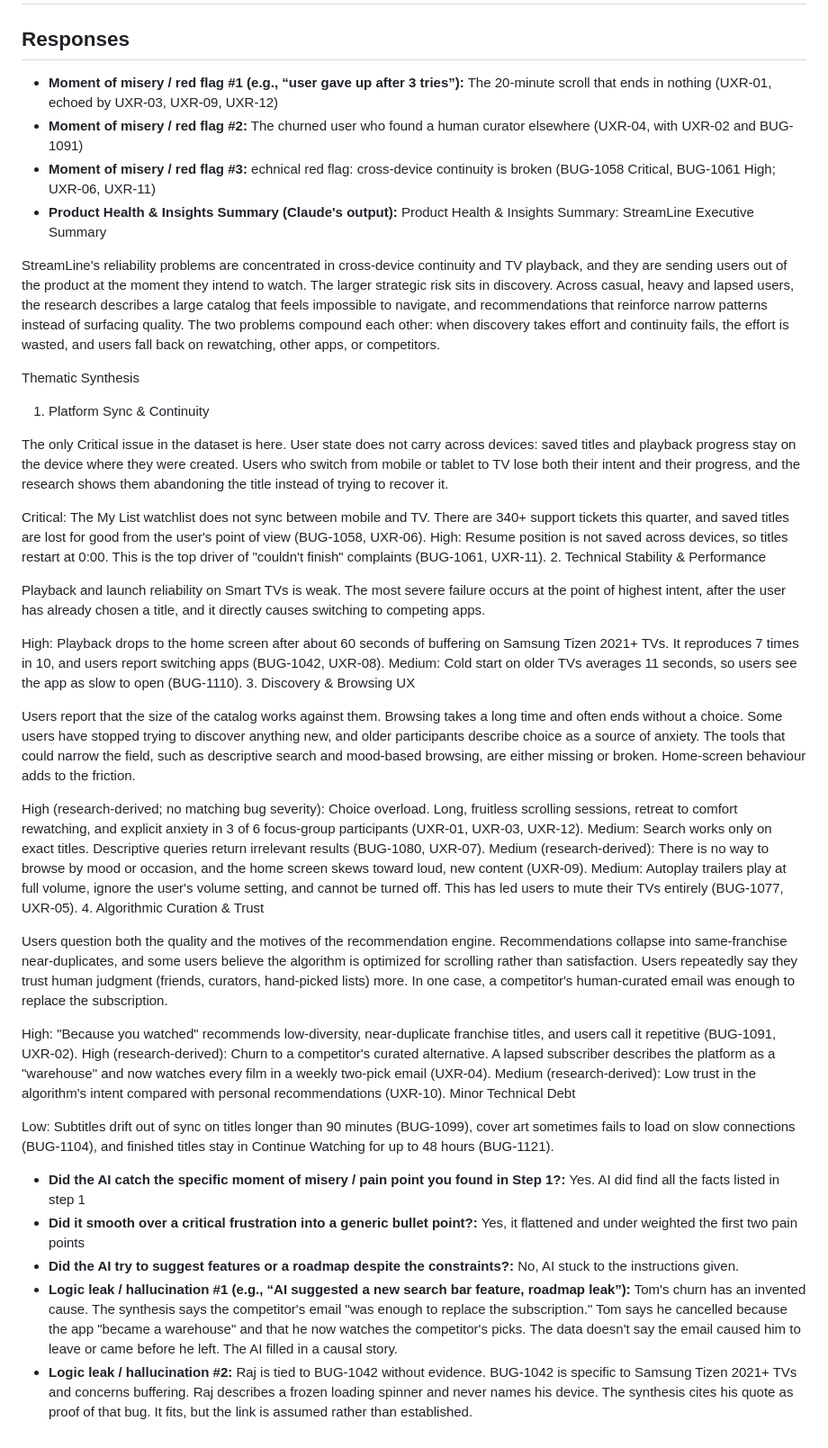
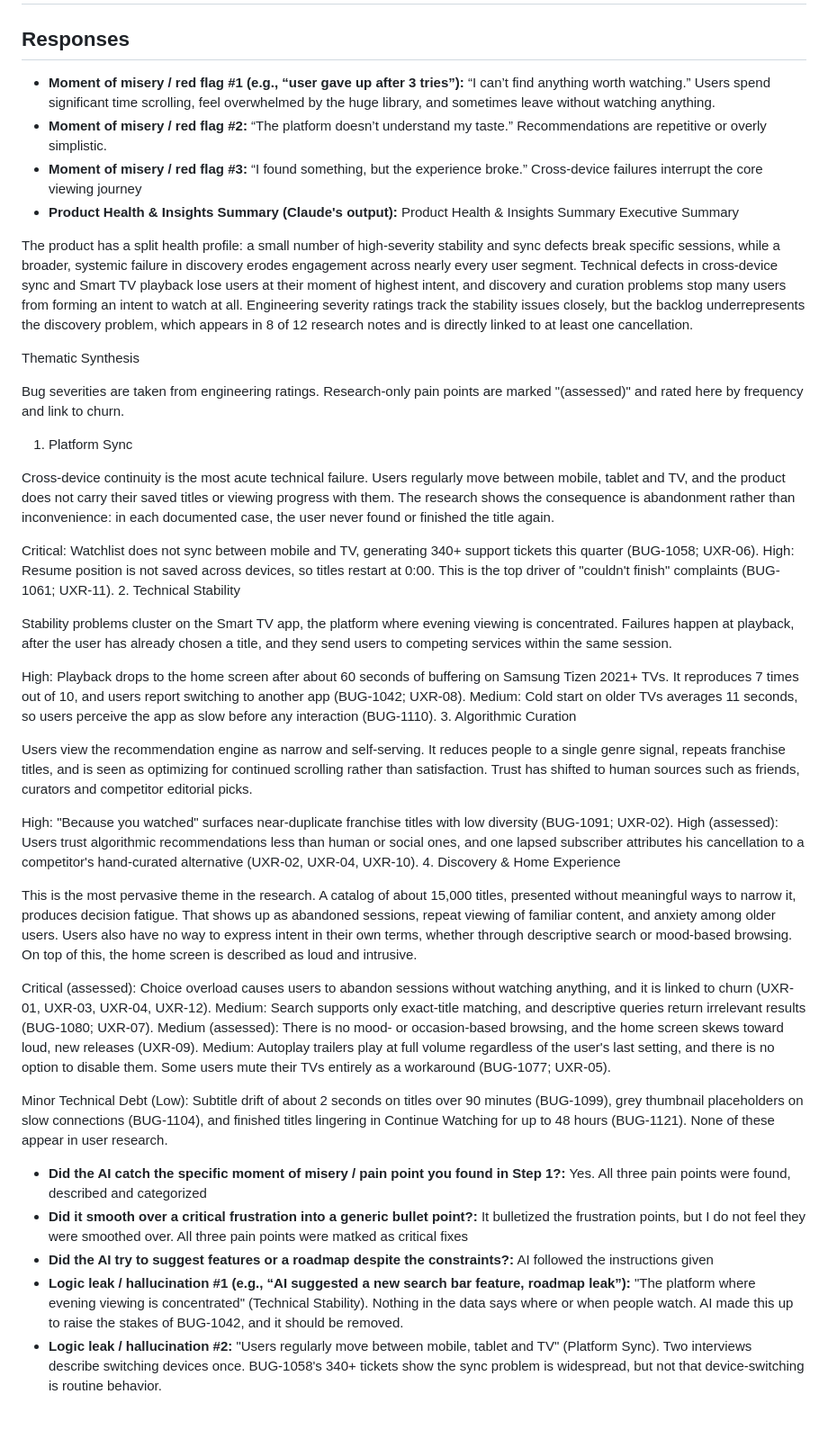
Before and after one commit to CptnKilt/pm-final-project, a Markdown page: 02-discovery/ai-synthesis.md, the part around the change. Shown at 90% size. Rendered like a GitHub page.

```diff
--- a/02-discovery/ai-synthesis.md
+++ b/02-discovery/ai-synthesis.md
@@ -1,47 +1,48 @@
 # AI Synthesis, Product Health & Insights Summary (Module 2)
 
 ## Responses
-- **Moment of misery / red flag #1 (e.g., “user gave up after 3 tries”):** The 20-minute scroll that ends in nothing (UXR-01, echoed by UXR-03, UXR-09, UXR-12)
-- **Moment of misery / red flag #2:** The churned user who found a human curator elsewhere (UXR-04, with UXR-02 and BUG-1091)
-- **Moment of misery / red flag #3:** echnical red flag: cross-device continuity is broken (BUG-1058 Critical, BUG-1061 High; UXR-06, UXR-11)
-- **Product Health & Insights Summary (Claude's output):** Product Health & Insights Summary: StreamLine
+- **Moment of misery / red flag #1 (e.g., “user gave up after 3 tries”):** “I can’t find anything worth watching.” Users spend significant time scrolling, feel overwhelmed by the huge library, and sometimes leave without watching anything.
+- **Moment of misery / red flag #2:** “The platform doesn’t understand my taste.” Recommendations are repetitive or overly simplistic.
+- **Moment of misery / red flag #3:** “I found something, but the experience broke.” Cross-device failures interrupt the core viewing journey
+- **Product Health & Insights Summary (Claude's output):** Product Health & Insights Summary
 Executive Summary
 
-StreamLine's reliability problems are concentrated in cross-device continuity and TV playback, and they are sending users out of the product at the moment they intend to watch. The larger strategic risk sits in discovery. Across casual, heavy and lapsed users, the research describes a large catalog that feels impossible to navigate, and recommendations that reinforce narrow patterns instead of surfacing quality. The two problems compound each other: when discovery takes effort and continuity fails, the effort is wasted, and users fall back on rewatching, other apps, or competitors.
+The product has a split health profile: a small number of high-severity stability and sync defects break specific sessions, while a broader, systemic failure in discovery erodes engagement across nearly every user segment. Technical defects in cross-device sync and Smart TV playback lose users at their moment of highest intent, and discovery and curation problems stop many users from forming an intent to watch at all. Engineering severity ratings track the stability issues closely, but the backlog underrepresents the discovery problem, which appears in 8 of 12 research notes and is directly linked to at least one cancellation.
 
 Thematic Synthesis
-1. Platform Sync & Continuity
 
-The only Critical issue in the dataset is here. User state does not carry across devices: saved titles and playback progress stay on the device where they were created. Users who switch from mobile or tablet to TV lose both their intent and their progress, and the research shows them abandoning the title instead of trying to recover it.
+Bug severities are taken from engineering ratings. Research-only pain points are marked "(assessed)" and rated here by frequency and link to churn.
 
-Critical: The My List watchlist does not sync between mobile and TV. There are 340+ support tickets this quarter, and saved titles are lost for good from the user's point of view (BUG-1058, UXR-06).
-High: Resume position is not saved across devices, so titles restart at 0:00. This is the top driver of "couldn't finish" complaints (BUG-1061, UXR-11).
-2. Technical Stability & Performance
+1. Platform Sync
 
-Playback and launch reliability on Smart TVs is weak. The most severe failure occurs at the point of highest intent, after the user has already chosen a title, and it directly causes switching to competing apps.
+Cross-device continuity is the most acute technical failure. Users regularly move between mobile, tablet and TV, and the product does not carry their saved titles or viewing progress with them. The research shows the consequence is abandonment rather than inconvenience: in each documented case, the user never found or finished the title again.
 
-High: Playback drops to the home screen after about 60 seconds of buffering on Samsung Tizen 2021+ TVs. It reproduces 7 times in 10, and users report switching apps (BUG-1042, UXR-08).
-Medium: Cold start on older TVs averages 11 seconds, so users see the app as slow to open (BUG-1110).
-3. Discovery & Browsing UX
+Critical: Watchlist does not sync between mobile and TV, generating 340+ support tickets this quarter (BUG-1058; UXR-06).
+High: Resume position is not saved across devices, so titles restart at 0:00. This is the top driver of "couldn't finish" complaints (BUG-1061; UXR-11).
+2. Technical Stability
 
-Users report that the size of the catalog works against them. Browsing takes a long time and often ends without a choice. Some users have stopped trying to discover anything new, and older participants describe choice as a source of anxiety. The tools that could narrow the field, such as descriptive search and mood-based browsing, are either missing or broken. Home-screen behaviour adds to the friction.
+Stability problems cluster on the Smart TV app, the platform where evening viewing is concentrated. Failures happen at playback, after the user has already chosen a title, and they send users to competing services within the same session.
 
-High (research-derived; no matching bug severity): Choice overload. Long, fruitless scrolling sessions, retreat to comfort rewatching, and explicit anxiety in 3 of 6 focus-group participants (UXR-01, UXR-03, UXR-12).
-Medium: Search works only on exact titles. Descriptive queries return irrelevant results (BUG-1080, UXR-07).
-Medium (research-derived): There is no way to browse by mood or occasion, and the home screen skews toward loud, new content (UXR-09).
-Medium: Autoplay trailers play at full volume, ignore the user's volume setting, and cannot be turned off. This has led users to mute their TVs entirely (BUG-1077, UXR-05).
-4. Algorithmic Curation & Trust
+High: Playback drops to the home screen after about 60 seconds of buffering on Samsung Tizen 2021+ TVs. It reproduces 7 times out of 10, and users report switching to another app (BUG-1042; UXR-08).
+Medium: Cold start on older TVs averages 11 seconds, so users perceive the app as slow before any interaction (BUG-1110).
+3. Algorithmic Curation
 
-Users question both the quality and the motives of the recommendation engine. Recommendations collapse into same-franchise near-duplicates, and some users believe the algorithm is optimized for scrolling rather than satisfaction. Users repeatedly say they trust human judgment (friends, curators, hand-picked lists) more. In one case, a competitor's human-curated email was enough to replace the subscription.
+Users view the recommendation engine as narrow and self-serving. It reduces people to a single genre signal, repeats franchise titles, and is seen as optimizing for continued scrolling rather than satisfaction. Trust has shifted to human sources such as friends, curators and competitor editorial picks.
 
-High: "Because you watched" recommends low-diversity, near-duplicate franchise titles, and users call it repetitive (BUG-1091, UXR-02).
-High (research-derived): Churn to a competitor's curated alternative. A lapsed subscriber describes the platform as a "warehouse" and now watches every film in a weekly two-pick email (UXR-04).
-Medium (research-derived): Low trust in the algorithm's intent compared with personal recommendations (UXR-10).
-Minor Technical Debt
+High: "Because you watched" surfaces near-duplicate franchise titles with low diversity (BUG-1091; UXR-02).
+High (assessed): Users trust algorithmic recommendations less than human or social ones, and one lapsed subscriber attributes his cancellation to a competitor's hand-curated alternative (UXR-02, UXR-04, UXR-10).
+4. Discovery & Home Experience
 
-Low: Subtitles drift out of sync on titles longer than 90 minutes (BUG-1099), cover art sometimes fails to load on slow connections (BUG-1104), and finished titles stay in Continue Watching for up to 48 hours (BUG-1121).
-- **Did the AI catch the specific moment of misery / pain point you found in Step 1?:** Yes. AI did find all the facts listed in step 1
-- **Did it smooth over a critical frustration into a generic bullet point?:** Yes, it flattened and under weighted the first two pain points
-- **Did the AI try to suggest features or a roadmap despite the constraints?:** No, AI stuck to the instructions given.
-- **Logic leak / hallucination #1 (e.g., “AI suggested a new search bar feature, roadmap leak”):** Tom's churn has an invented cause. The synthesis says the competitor's email "was enough to replace the subscription." Tom says he cancelled because the app "became a warehouse" and that he now watches the competitor's picks. The data doesn't say the email caused him to leave or came before he left. The AI filled in a causal story.
-- **Logic leak / hallucination #2:** Raj is tied to BUG-1042 without evidence. BUG-1042 is specific to Samsung Tizen 2021+ TVs and concerns buffering. Raj describes a frozen loading spinner and never names his device. The synthesis cites his quote as proof of that bug. It fits, but the link is assumed rather than established.
+This is the most pervasive theme in the research. A catalog of about 15,000 titles, presented without meaningful ways to narrow it, produces decision fatigue. That shows up as abandoned sessions, repeat viewing of familiar content, and anxiety among older users. Users also have no way to express intent in their own terms, whether through descriptive search or mood-based browsing. On top of this, the home screen is described as loud and intrusive.
+
+Critical (assessed): Choice overload causes users to abandon sessions without watching anything, and it is linked to churn (UXR-01, UXR-03, UXR-04, UXR-12).
+Medium: Search supports only exact-title matching, and descriptive queries return irrelevant results (BUG-1080; UXR-07).
+Medium (assessed): There is no mood- or occasion-based browsing, and the home screen skews toward loud, new releases (UXR-09).
+Medium: Autoplay trailers play at full volume regardless of the user's last setting, and there is no option to disable them. Some users mute their TVs entirely as a workaround (BUG-1077; UXR-05).
+
+Minor Technical Debt (Low): Subtitle drift of about 2 seconds on titles over 90 minutes (BUG-1099), grey thumbnail placeholders on slow connections (BUG-1104), and finished titles lingering in Continue Watching for up to 48 hours (BUG-1121). None of these appear in user research.
+- **Did the AI catch the specific moment of misery / pain point you found in Step 1?:** Yes. All three pain points were found, described and categorized
+- **Did it smooth over a critical frustration into a generic bullet point?:** It bulletized the frustration points, but I do not feel they were smoothed over. All three pain points were matked as critical fixes
+- **Did the AI try to suggest features or a roadmap despite the constraints?:** AI followed the instructions given
+- **Logic leak / hallucination #1 (e.g., “AI suggested a new search bar feature, roadmap leak”):** "The platform where evening viewing is concentrated" (Technical Stability). Nothing in the data says where or when people watch. AI made this up to raise the stakes of BUG-1042, and it should be removed.
+- **Logic leak / hallucination #2:** "Users regularly move between mobile, tablet and TV" (Platform Sync). Two interviews describe switching devices once. BUG-1058's 340+ tickets show the sync problem is widespread, but not that device-switching is routine behavior.
```
